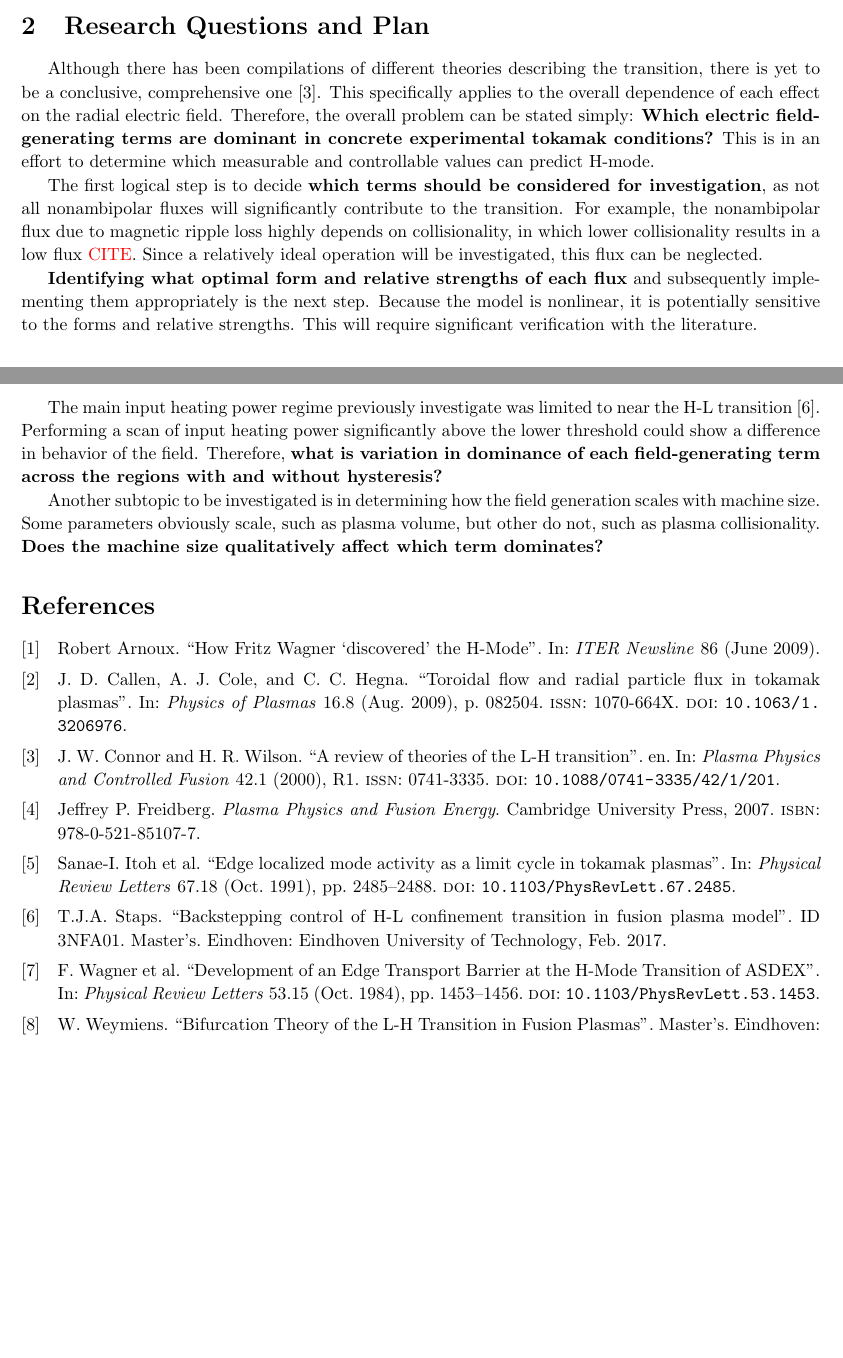
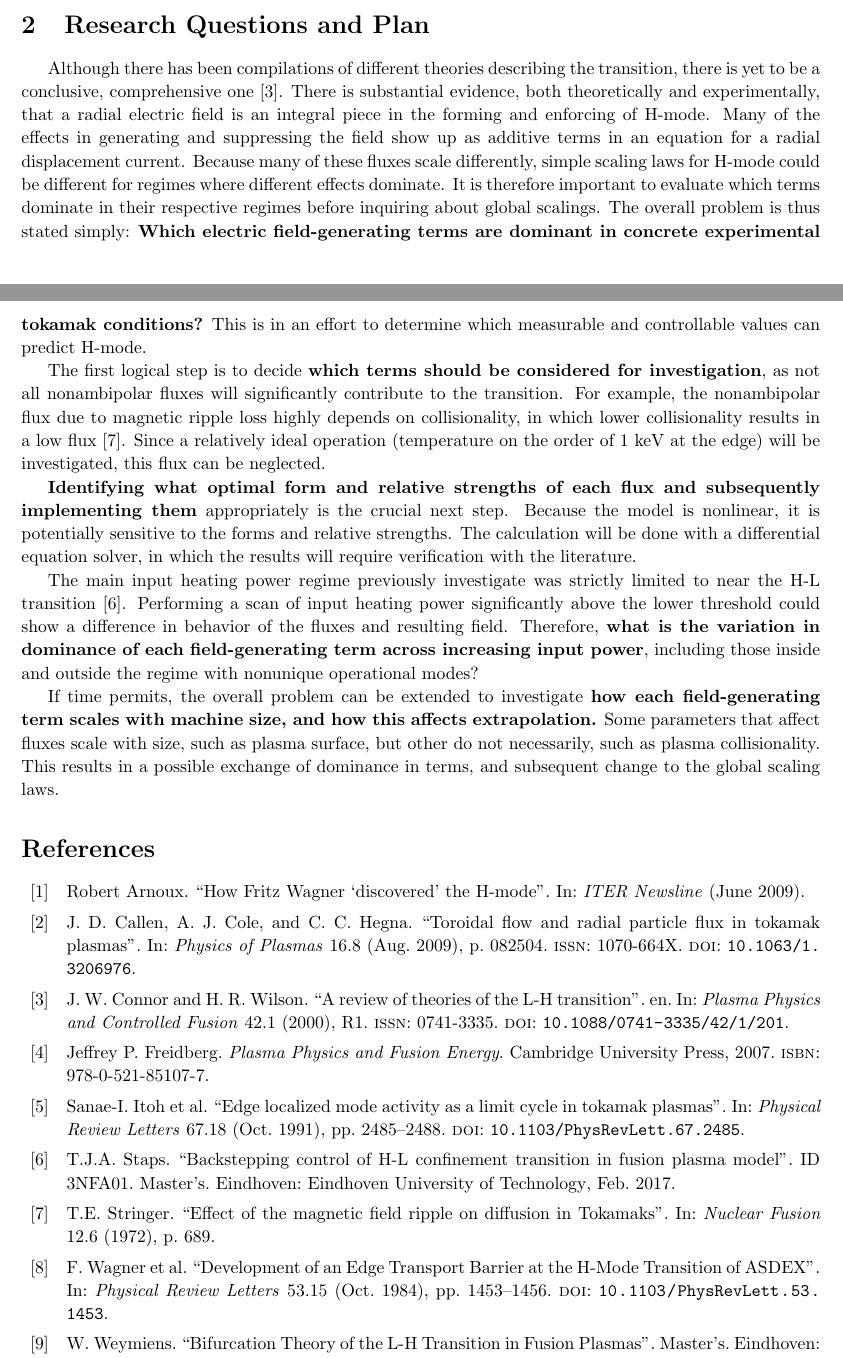
Before and after one commit to kablondino/Graduation_Project, a LaTeX paper (Prelude/Report/Prelude_Report.tex): two parts of pages 3 and 4 of 4, joined at a grey line, cut so that both start at the same text, the shorter picture padded with empty space. Compiled offline with pdfLaTeX.

Commit message:
Final, hopefully

```diff
--- a/Prelude/Report/Prelude_Report.tex
+++ b/Prelude/Report/Prelude_Report.tex
@@ -174,33 +176,28 @@ Particularly, the coefficients $b$ and $c$ determine the type of transition that
 
 \section{Research Questions and Plan}
 Although there has been compilations of different theories describing the transition, there is yet to be a conclusive, comprehensive one \cite{connor_review_2000}.
-This specifically applies to the overall dependence of each effect on the radial electric field.
-Therefore, the overall problem can be stated simply: \textbf{Which electric field-generating terms are dominant in concrete experimental tokamak conditions?}
+There is substantial evidence, both theoretically and experimentally, that a radial electric field is an integral piece in the forming and enforcing of H-mode.
+Many of the effects in generating and suppressing the field show up as additive terms in an equation for a radial displacement current.
+Because many of these fluxes scale differently, simple scaling laws for H-mode could be different for regimes where different effects dominate.
+It is therefore important to evaluate which terms dominate in their respective regimes before inquiring about global scalings.
+The overall problem is thus stated simply: \textbf{Which electric field-generating terms are dominant in concrete experimental tokamak conditions?}
 This is in an effort to determine which measurable and controllable values can predict H-mode.
 
 The first logical step is to decide \textbf{which terms should be considered for investigation}, as not all nonambipolar fluxes will significantly contribute to the transition.
-For example, the nonambipolar flux due to magnetic ripple loss highly depends on collisionality, in which lower collisionality results in a low flux \mynotes{CITE}.
-Since a relatively ideal operation will be investigated, this flux can be neglected.
+For example, the nonambipolar flux due to magnetic ripple loss highly depends on collisionality, in which lower collisionality results in a low flux \cite{stringer_ripple_1972}.
+Since a relatively ideal operation (temperature on the order of 1 keV at the edge) will be investigated, this flux can be neglected.
 
-\textbf{Identifying what optimal form and relative strengths of each flux} and subsequently implementing them appropriately is the next step.
+\textbf{Identifying what optimal form and relative strengths of each flux and subsequently implementing them} appropriately is the crucial next step.
 Because the model is nonlinear, it is potentially sensitive to the forms and relative strengths.
-This will require significant verification with the literature.
+The calculation will be done with a differential equation solver, in which the results will require verification with the literature.
 
-The main input heating power regime previously investigate was limited to near the H-L transition \cite{staps_backstepping_2017}.
-Performing a scan of input heating power significantly above the lower threshold could show a difference in behavior of the field.
-Therefore, \textbf{what is variation in dominance of each field-generating term across the regions with and without hysteresis?}
+The main input heating power regime previously investigate was strictly limited to near the H-L transition \cite{staps_backstepping_2017}.
+Performing a scan of input heating power significantly above the lower threshold could show a difference in behavior of the fluxes and resulting field.
+Therefore, \textbf{what is the variation in dominance of each field-generating term across increasing input power}, including those inside and outside the regime with nonunique operational modes?
 
-Another subtopic to be investigated is in determining how the field generation scales with machine size.
-Some parameters obviously scale, such as plasma volume, but other do not, such as plasma collisionality.
-\textbf{Does the machine size qualitatively affect which term dominates?}
-%}}}
-
-%--------------------------------------
-
-%\section{Project Plan}
-%By the end of August, my hope is to have a mathematical model working in which I start to obtain preliminary results.
-%This includes accumulating expressions for nonambipolar particle fluxes and properly including them.
-%Subsequently, since
+If time permits, the overall problem can be extended to investigate \textbf{how each field-generating term scales with machine size, and how this affects extrapolation.}
+Some parameters that affect fluxes scale with size, such as plasma surface, but other do not necessarily, such as plasma collisionality.
+This results in a possible exchange of dominance in terms, and subsequent change to the global scaling laws.
 %}}}
 
 %--------------------------------------
```
Also changed, not shown: References/References.bib (+16 -3 lines), Prelude/Report/Prelude_Report.tex (16 more changed lines).
